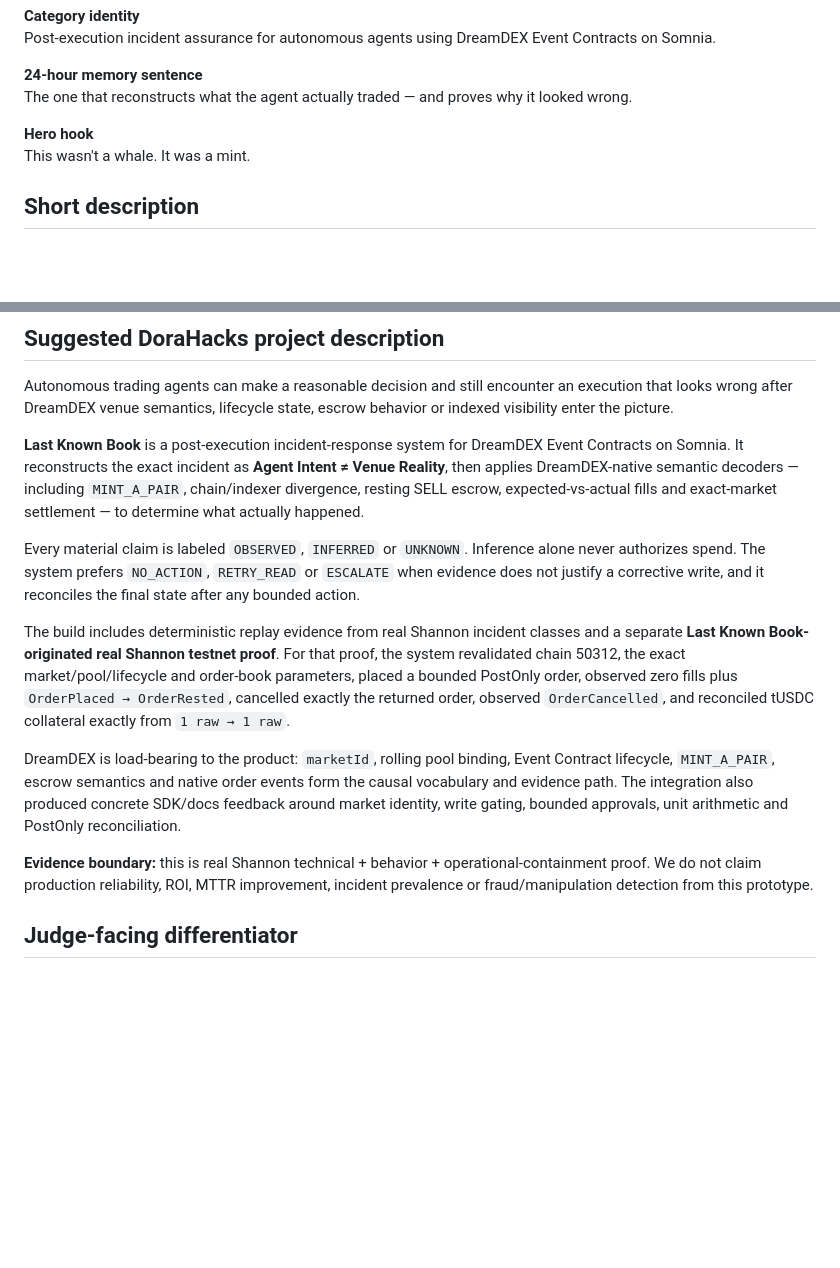
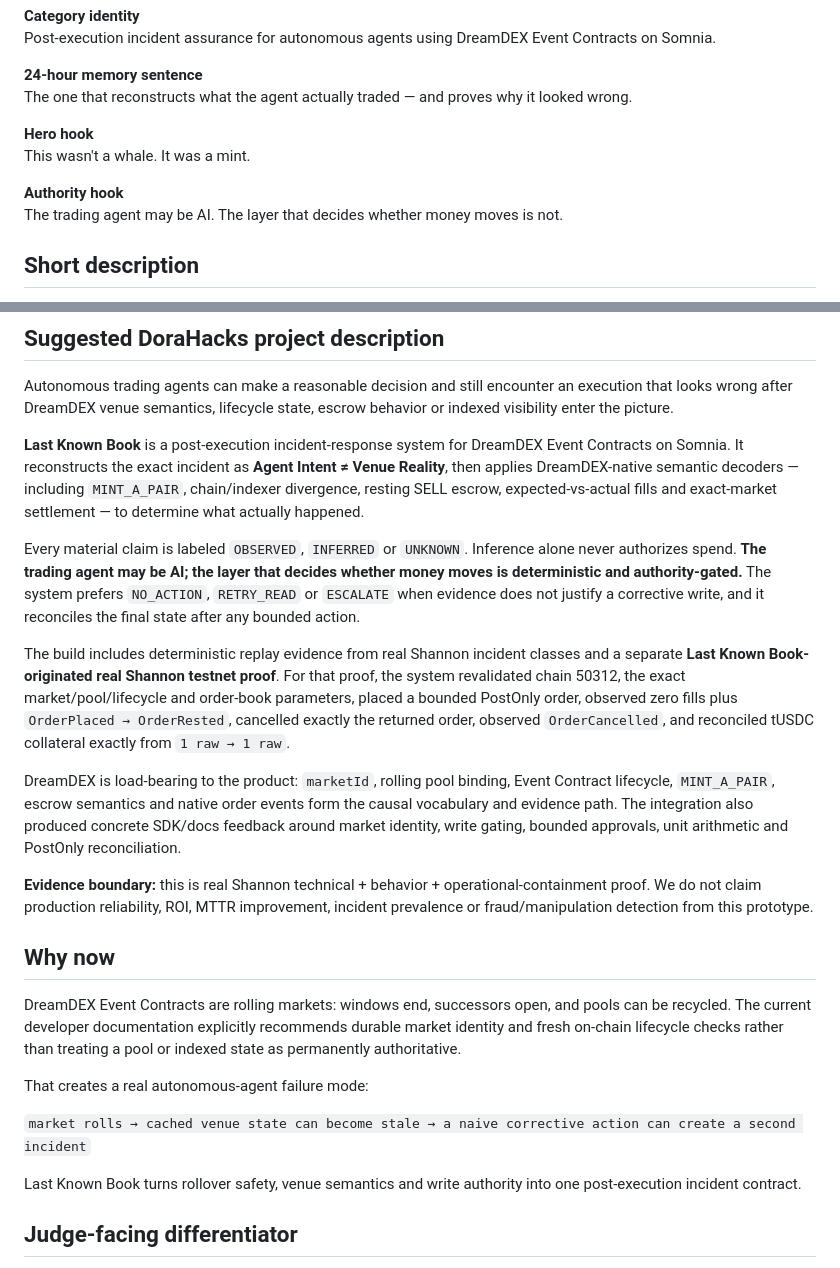
Before and after one commit to Faadil1/Last-Known-Book, a Markdown page: docs/SUBMISSION-PACKAGE.md, 2 parts joined by grey strips. Rendered like a GitHub page; blank space fills up the shorter version.

```diff
--- a/docs/SUBMISSION-PACKAGE.md
+++ b/docs/SUBMISSION-PACKAGE.md
@@ -21,6 +21,9 @@ The one that reconstructs what the agent actually traded — and proves why it l
 **Hero hook**
 This wasn't a whale. It was a mint.
 
+**Authority hook**
+The trading agent may be AI. The layer that decides whether money moves is not.
+
 ## Short description
 
 Last Known Book reconstructs unexpected DreamDEX Event Contract executions as **Agent Intent vs Venue Reality**, applies venue-native causal semantics, separates `OBSERVED / INFERRED / UNKNOWN`, and authorizes only bounded evidence-backed containment. It includes deterministic Shannon incident replays plus a separate Last Known Book-originated real Shannon PostOnly rest-and-exact-cancel proof.
@@ -31,13 +34,23 @@ Autonomous trading agents can make a reasonable decision and still encounter an
 
 **Last Known Book** is a post-execution incident-response system for DreamDEX Event Contracts on Somnia. It reconstructs the exact incident as **Agent Intent ≠ Venue Reality**, then applies DreamDEX-native semantic decoders — including `MINT_A_PAIR`, chain/indexer divergence, resting SELL escrow, expected-vs-actual fills and exact-market settlement — to determine what actually happened.
 
-Every material claim is labeled `OBSERVED`, `INFERRED` or `UNKNOWN`. Inference alone never authorizes spend. The system prefers `NO_ACTION`, `RETRY_READ` or `ESCALATE` when evidence does not justify a corrective write, and it reconciles the final state after any bounded action.
+Every material claim is labeled `OBSERVED`, `INFERRED` or `UNKNOWN`. Inference alone never authorizes spend. **The trading agent may be AI; the layer that decides whether money moves is deterministic and authority-gated.** The system prefers `NO_ACTION`, `RETRY_READ` or `ESCALATE` when evidence does not justify a corrective write, and it reconciles the final state after any bounded action.
 
 The build includes deterministic replay evidence from real Shannon incident classes and a separate **Last Known Book-originated real Shannon testnet proof**. For that proof, the system revalidated chain 50312, the exact market/pool/lifecycle and order-book parameters, placed a bounded PostOnly order, observed zero fills plus `OrderPlaced → OrderRested`, cancelled exactly the returned order, observed `OrderCancelled`, and reconciled tUSDC collateral exactly from `1 raw → 1 raw`.
 
 DreamDEX is load-bearing to the product: `marketId`, rolling pool binding, Event Contract lifecycle, `MINT_A_PAIR`, escrow semantics and native order events form the causal vocabulary and evidence path. The integration also produced concrete SDK/docs feedback around market identity, write gating, bounded approvals, unit arithmetic and PostOnly reconciliation.
 
 **Evidence boundary:** this is real Shannon technical + behavior + operational-containment proof. We do not claim production reliability, ROI, MTTR improvement, incident prevalence or fraud/manipulation detection from this prototype.
+
+## Why now
+
+DreamDEX Event Contracts are rolling markets: windows end, successors open, and pools can be recycled. The current developer documentation explicitly recommends durable market identity and fresh on-chain lifecycle checks rather than treating a pool or indexed state as permanently authoritative.
+
+That creates a real autonomous-agent failure mode:
+
+`market rolls → cached venue state can become stale → a naive corrective action can create a second incident`
+
+Last Known Book turns rollover safety, venue semantics and write authority into one post-execution incident contract.
 
 ## Judge-facing differentiator
 
```
Also changed, not shown: other parts of docs/SUBMISSION-PACKAGE.md (+76 -19 lines).
